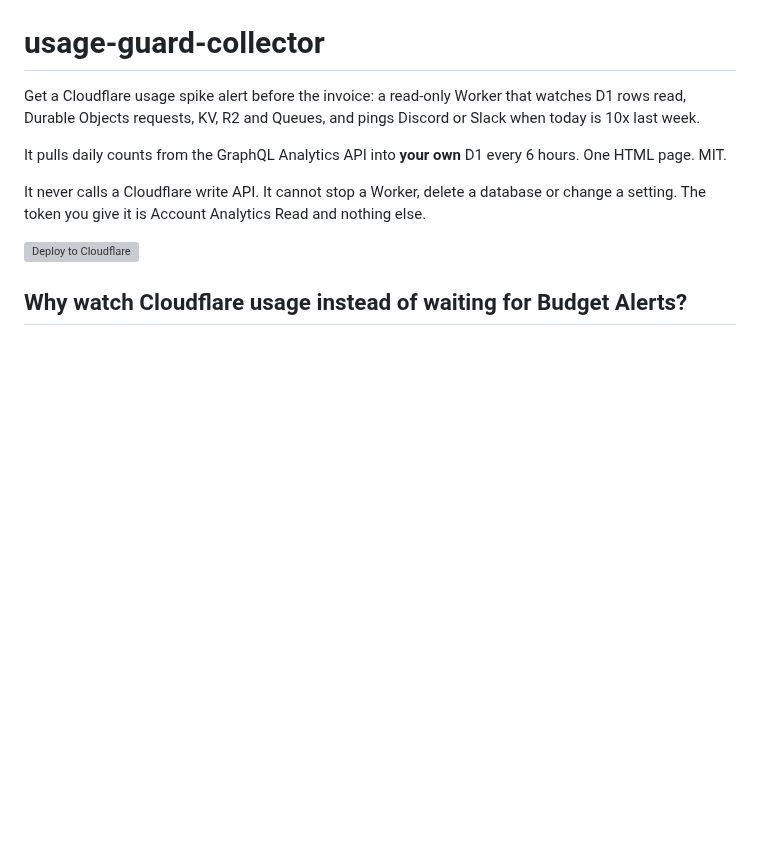
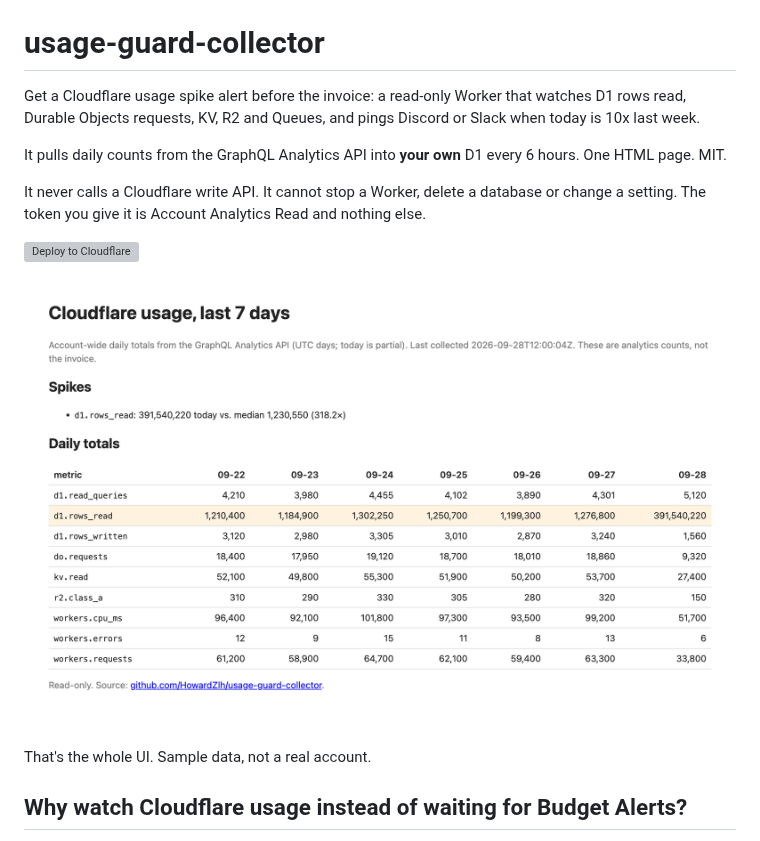
Before and after one commit to HowardZlh/usage-guard-collector, a Markdown page: README.md, the part around the change. Rendered like a GitHub page; pictures changed too: docs/page.png (added); blank space fills up the shorter version; grey boxes are pictures that could not be loaded.

Commit message:
docs: README screenshot of the GET / page (sample data)

```diff
--- a/README.md
+++ b/README.md
@@ -7,6 +7,10 @@ It pulls daily counts from the GraphQL Analytics API into **your own** D1 every
 It never calls a Cloudflare write API. It cannot stop a Worker, delete a database or change a setting. The token you give it is Account Analytics Read and nothing else.
 
 [![Deploy to Cloudflare](https://deploy.workers.cloudflare.com/button)](https://deploy.workers.cloudflare.com/?url=https://github.com/HowardZlh/usage-guard-collector)
+
+![The collector's GET / page: a Spikes list flagging d1.rows_read at 318.2x its 7-day median, above a table of daily totals per metric with that row highlighted](docs/page.png)
+
+That's the whole UI. Sample data, not a real account.
 
 ## Why watch Cloudflare usage instead of waiting for Budget Alerts?
 
```
